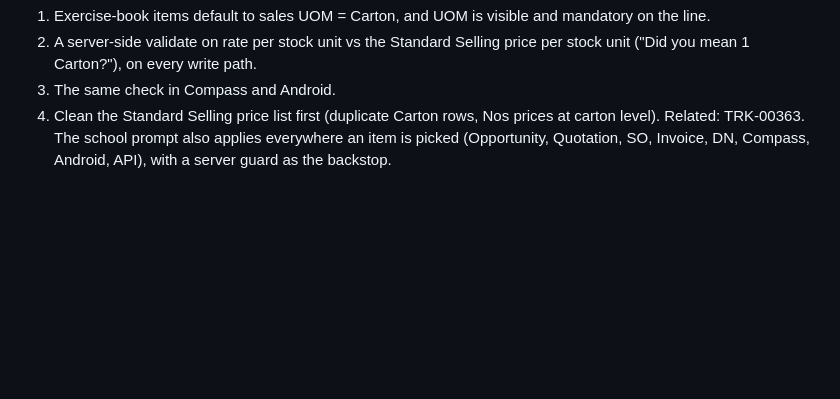
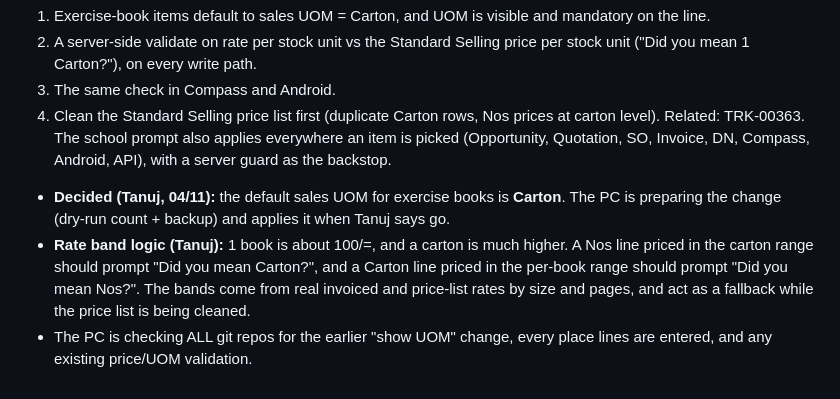
Before and after one commit to tjharia93/vcl-production, a Markdown page: exercise-book-production/04-open-questions.md, the part around the change. Drawn GitHub-style; blank space fills up the shorter version.

Commit message:
Exercise books: Carton default decided, rate band logic
Co-Authored-By: Claude Opus 5.5 <noreply@anthropic.com>
Claude-Session: https://claude.ai/code/session_01434f9AEfQfKhc6KS8nxYyj

```diff
--- a/exercise-book-production/04-open-questions.md
+++ b/exercise-book-production/04-open-questions.md
@@ -40,3 +40,6 @@ Proposed control (sent to the PC as a dry-run pack together with the school guar
 3. The same check in Compass and Android.
 4. Clean the Standard Selling price list first (duplicate Carton rows, Nos prices at carton level). Related: TRK-00363.
 The school prompt also applies everywhere an item is picked (Opportunity, Quotation, SO, Invoice, DN, Compass, Android, API), with a server guard as the backstop.
+- **Decided (Tanuj, 04/11):** the default sales UOM for exercise books is **Carton**. The PC is preparing the change (dry-run count + backup) and applies it when Tanuj says go.
+- **Rate band logic (Tanuj):** 1 book is about 100/=, and a carton is much higher. A Nos line priced in the carton range should prompt "Did you mean Carton?", and a Carton line priced in the per-book range should prompt "Did you mean Nos?". The bands come from real invoiced and price-list rates by size and pages, and act as a fallback while the price list is being cleaned.
+- The PC is checking ALL git repos for the earlier "show UOM" change, every place lines are entered, and any existing price/UOM validation.
```
